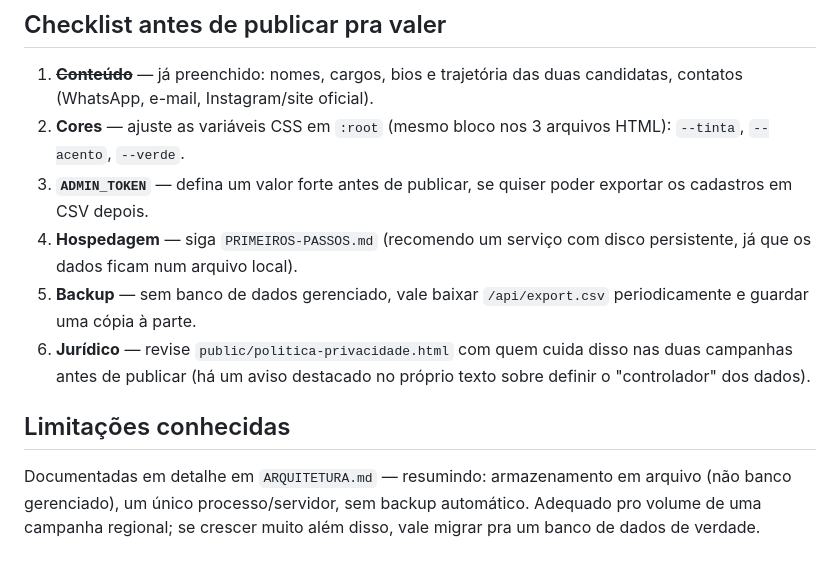
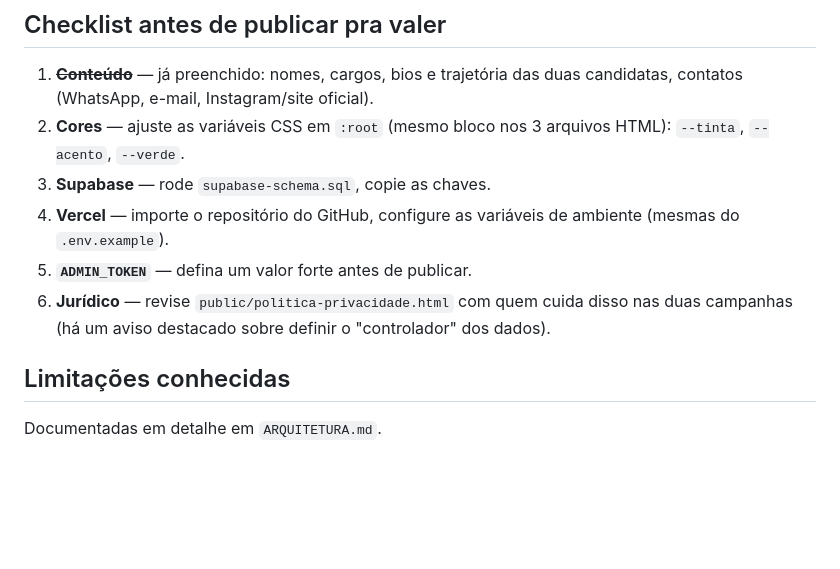
Before and after one commit to logaragutti-glitch/dragabriela, a Markdown page: README.md, the part around one of its changes. Drawn GitHub-style; blank space fills up the shorter version.

```diff
--- a/README.md
+++ b/README.md
@@ -47,11 +54,11 @@ Exemplo (Linux/Mac): `PORT=8080 ADMIN_TOKEN=algo-bem-dificil-de-adivinhar npm st
 
 1. ~~**Conteúdo**~~ — já preenchido: nomes, cargos, bios e trajetória das duas candidatas, contatos (WhatsApp, e-mail, Instagram/site oficial).
 2. **Cores** — ajuste as variáveis CSS em `:root` (mesmo bloco nos 3 arquivos HTML): `--tinta`, `--acento`, `--verde`.
-3. **`ADMIN_TOKEN`** — defina um valor forte antes de publicar, se quiser poder exportar os cadastros em CSV depois.
-4. **Hospedagem** — siga `PRIMEIROS-PASSOS.md` (recomendo um serviço com disco persistente, já que os dados ficam num arquivo local).
-5. **Backup** — sem banco de dados gerenciado, vale baixar `/api/export.csv` periodicamente e guardar uma cópia à parte.
-6. **Jurídico** — revise `public/politica-privacidade.html` com quem cuida disso nas duas campanhas antes de publicar (há um aviso destacado no próprio texto sobre definir o "controlador" dos dados).
+3. **Supabase** — rode `supabase-schema.sql`, copie as chaves.
+4. **Vercel** — importe o repositório do GitHub, configure as variáveis de ambiente (mesmas do `.env.example`).
+5. **`ADMIN_TOKEN`** — defina um valor forte antes de publicar.
+6. **Jurídico** — revise `public/politica-privacidade.html` com quem cuida disso nas duas campanhas (há um aviso destacado sobre definir o "controlador" dos dados).
 
 ## Limitações conhecidas
 
-Documentadas em detalhe em `ARQUITETURA.md` — resumindo: armazenamento em arquivo (não banco gerenciado), um único processo/servidor, sem backup automático. Adequado pro volume de uma campanha regional; se crescer muito além disso, vale migrar pra um banco de dados de verdade.
+Documentadas em detalhe em `ARQUITETURA.md`.
```
Also changed, not shown: other parts of README.md (+28 -21 lines), ARQUITETURA.md (+28 -25 lines), PRIMEIROS-PASSOS.md (+56 -55 lines).
